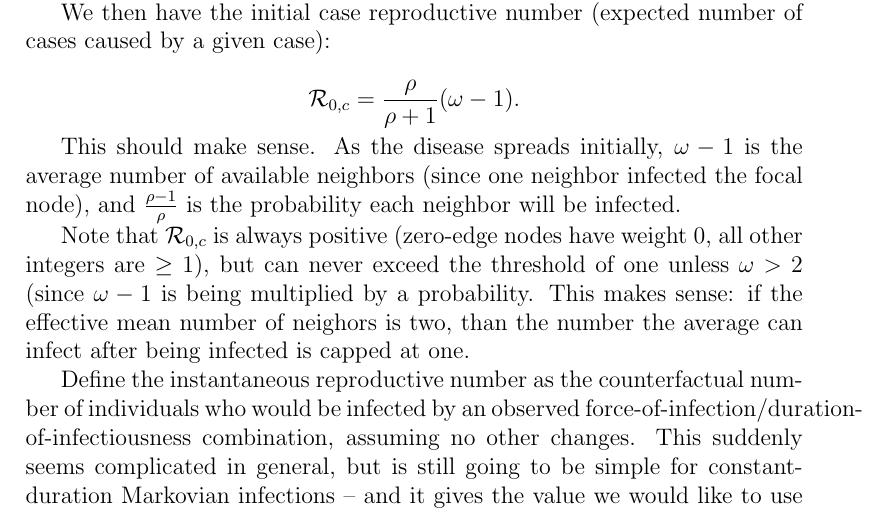
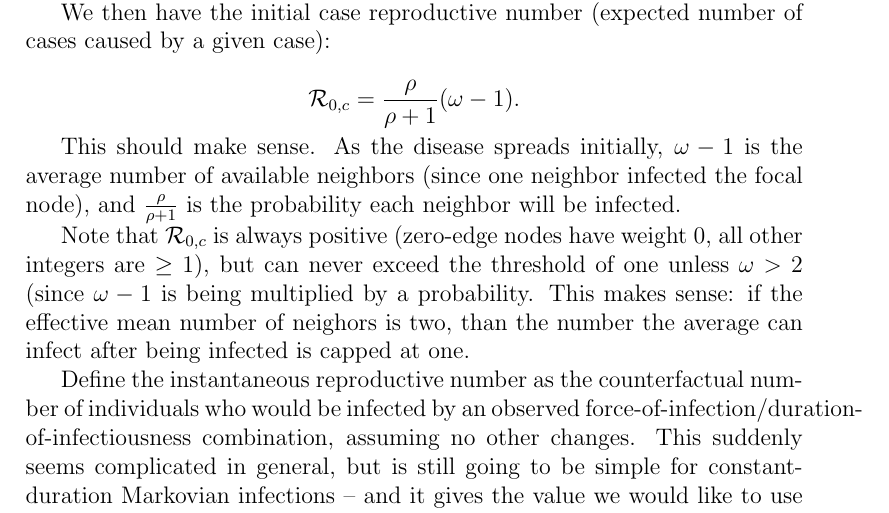
Before and after one commit to dushoff/phenHet, a LaTeX document (Rnotes.tex): part of page 1 of 2, cut so that both start at the same text. Compiled offline with pdfLaTeX.

Commit message:
Living room

```diff
--- a/Rnotes.tex
+++ b/Rnotes.tex
@@ -9,9 +10,9 @@ Define the rate ratio $\rho = \beta/\gamma$, and the “weighted mean degree”
 
 We then have the initial case reproductive number (expected number of cases caused by a given case):
 
-$$ \Rx{0,c} = \frac{\rho}{\rho+1}(\emd-1). $$
+$$ \Rx{0,c} = \iprob(\emd-1). $$
 
-This should make sense. As the disease spreads initially, $\emd - 1$ is the average number of available neighbors (since one neighbor infected the focal node), and $\frac{\rho-1}{\rho}$ is the probability each neighbor will be infected.
+This should make sense. As the disease spreads initially, $\emd - 1$ is the average number of available neighbors (since one neighbor infected the focal node), and \iprob\ is the probability each neighbor will be infected.
 
 Note that \Rx{0,c} is always positive (zero-edge nodes have weight 0, all other integers are $\geq1$), but can never exceed the threshold of one unless $\emd>2$ (since $\emd-1$ is being multiplied by a probability. This makes sense: if the effective mean number of neighors is two, than the number the average can infect after being infected is capped at one.
 
```
Also changed, not shown: outputs/Rnotes.pdf, Rnotes.tex (1 more changed lines).
